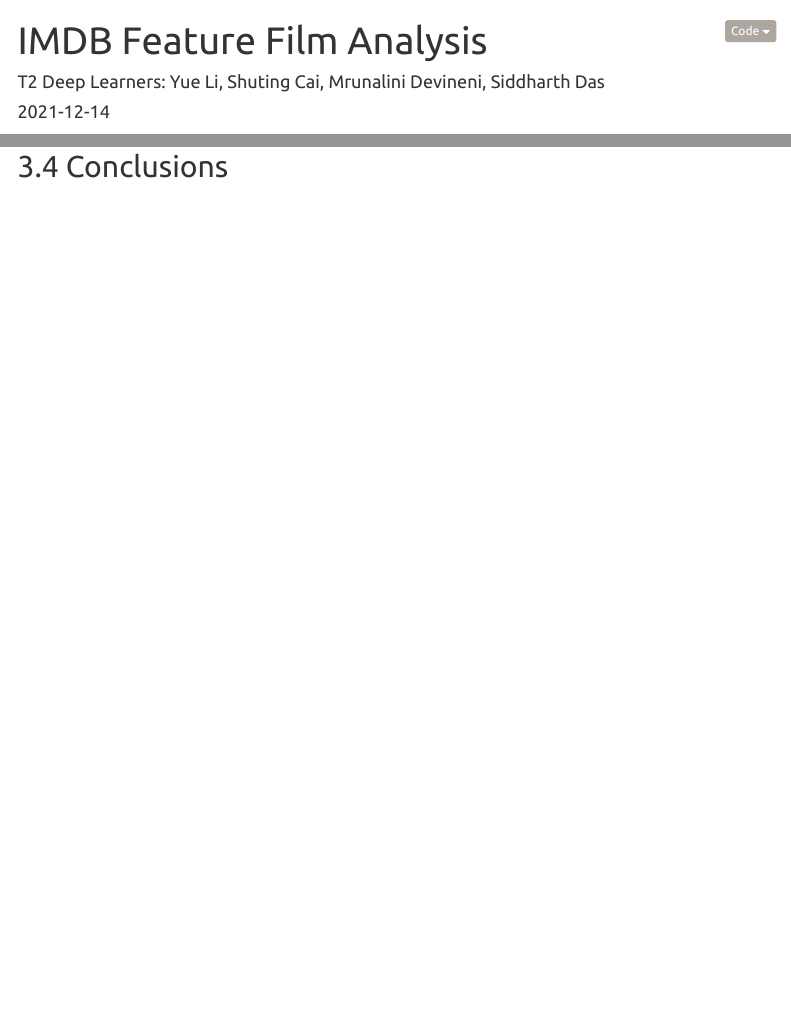
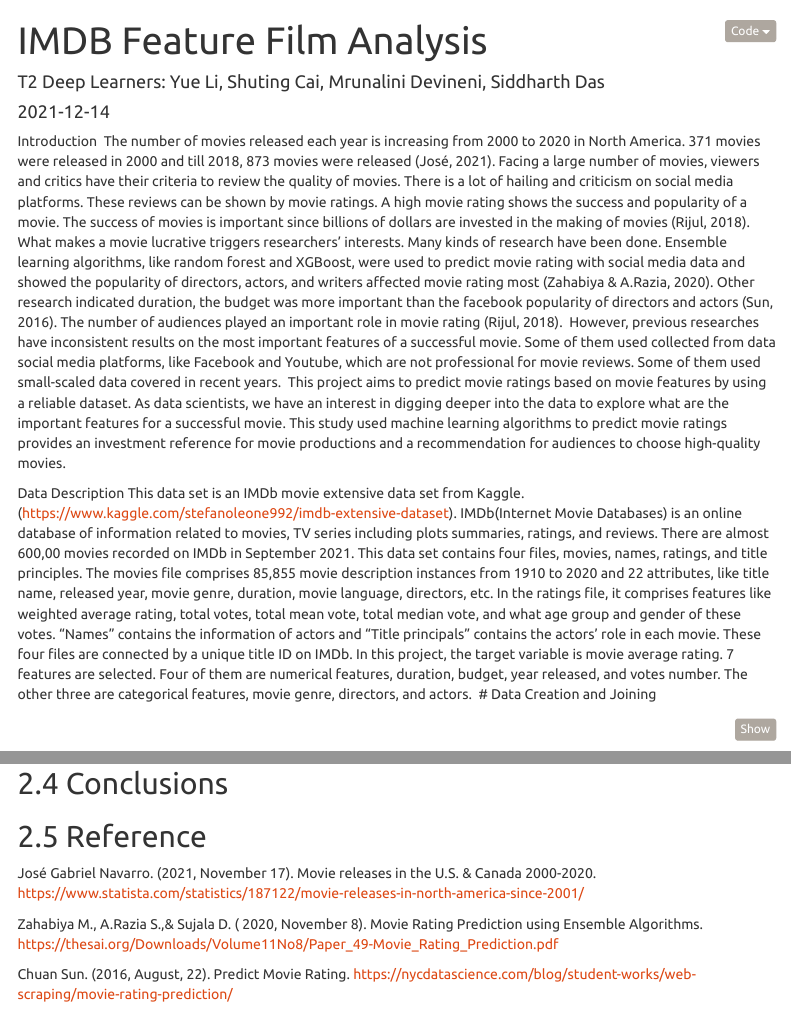
Before and after one commit to tsaisting/Deep-Leaners, an R Markdown document (Final_Project-Team02.Rmd): the page in a window 1100 px wide, from its top, and a second part further down, joined at a grey line. Rendered offline with R 4.5, knitr and Pandoc, with nearby package versions; some code elsewhere in the file could not run offline; menus at the side of the page are left out.

Commit message:
Update Final_Project-Team02.Rmd

````diff
--- a/Final_Project-Team02.Rmd
+++ b/Final_Project-Team02.Rmd
@@ -33,7 +33,14 @@
 library(caret)
 
 ```
+Introduction
+The number of movies released each year is increasing from 2000 to 2020 in North America. 371 movies were released in 2000 and till 2018, 873 movies were released (José, 2021). Facing a large number of movies, viewers and critics have their criteria to review the quality of movies. There is a lot of hailing and criticism on social media platforms. These reviews can be shown by movie ratings. A high movie rating shows the success and popularity of a movie. The success of movies is important since billions of dollars are invested in the making of movies (Rijul, 2018). What makes a movie lucrative triggers researchers' interests. Many kinds of research have been done. Ensemble learning algorithms, like random forest and XGBoost, were used to predict movie rating with social media data and showed the popularity of directors, actors, and writers affected movie rating most (Zahabiya & A.Razia, 2020). Other research indicated duration, the budget was more important than the facebook popularity of directors and actors (Sun, 2016). The number of audiences played an important role in movie rating (Rijul, 2018).
+However, previous researches have inconsistent results on the most important features of a successful movie. Some of them used collected from data social media platforms, like Facebook and Youtube, which are not professional for movie reviews. Some of them used small-scaled data covered in recent years.
+This project aims to predict movie ratings based on movie features by using a reliable dataset. As data scientists, we have an interest in digging deeper into the data to explore what are the important features for a successful movie. This study used machine learning algorithms to predict movie ratings provides an investment reference for movie productions and a recommendation for audiences to choose high-quality movies.
 
+Data Description
+This data set is an IMDb movie extensive data set from Kaggle.
+(https://www.kaggle.com/stefanoleone992/imdb-extensive-dataset). IMDb(Internet Movie Databases) is an online database of information related to movies, TV series including plots summaries, ratings, and reviews. There are almost 600,00 movies recorded on IMDb in September 2021. This data set contains four files, movies, names, ratings, and title principles. The movies file comprises 85,855 movie description instances from 1910 to 2020 and 22 attributes, like title name, released year, movie genre, duration, movie language, directors, etc. In the ratings file, it comprises features like weighted average rating, total votes, total mean vote, total median vote, and what age group and gender of these votes. “Names” contains the information of actors and “Title principals” contains the actors’ role in each movie. These four files are connected by a unique title ID on IMDb. In this project, the target variable is movie average rating. 7 features are selected. Four of them are numerical features, duration, budget, year released, and votes number. The other three are categorical features, movie genre, directors, and actors.
 # Data Creation and Joining
 
 ```{r data_join}
@@ -401,3 +408,14 @@
 The accuracy of train data set is 0.7792 and the accuracy of test data set is 0.7804.
 
 ## Conclusions
+
+
+
+
+
+## Reference
+José Gabriel Navarro. (2021, November 17). Movie releases in the U.S. & Canada 2000-2020. https://www.statista.com/statistics/187122/movie-releases-in-north-america-since-2001/
+
+Zahabiya M., A.Razia S.,& Sujala D. ( 2020, November 8). Movie Rating Prediction using Ensemble Algorithms. https://thesai.org/Downloads/Volume11No8/Paper_49-Movie_Rating_Prediction.pdf
+
+Chuan Sun. (2016, August, 22). Predict Movie Rating. https://nycdatascience.com/blog/student-works/web-scraping/movie-rating-prediction/
````
